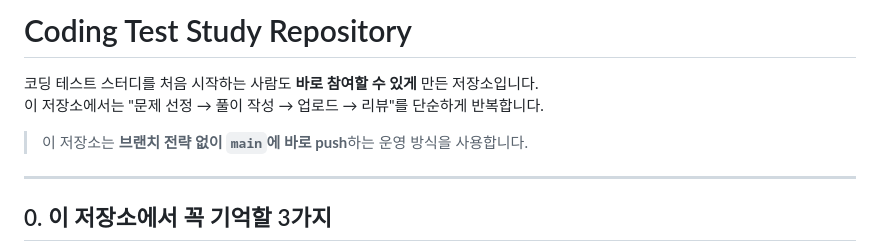
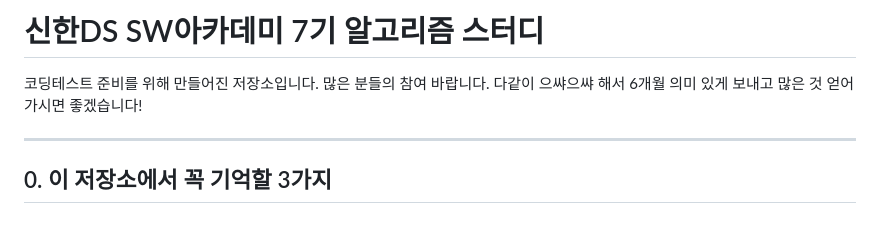
Before and after one commit to kowonyeong/coding-study, a Markdown page: README.md, the part around the change. Rendered like a GitHub page; blank space fills up the shorter version.

Commit message:
Revise README for clarity and engagement
Updated the README to reflect the purpose of the repository and encourage participation.

```diff
--- a/README.md
+++ b/README.md
@@ -1,9 +1,8 @@
-# Coding Test Study Repository
+# 신한DS SW아카데미 7기 알고리즘 스터디
 
-코딩 테스트 스터디를 처음 시작하는 사람도 **바로 참여할 수 있게** 만든 저장소입니다.
-이 저장소에서는 "문제 선정 → 풀이 작성 → 업로드 → 리뷰"를 단순하게 반복합니다.
-
-> 이 저장소는 **브랜치 전략 없이 `main`에 바로 push**하는 운영 방식을 사용합니다.
+코딩테스트 준비를 위해 만들어진 저장소입니다.
+많은 분들의 참여 바랍니다.
+다같이 으쌰으쌰 해서 6개월 의미 있게 보내고 많은 것 얻어가시면 좋겠습니다!
 
 ---
 
```
